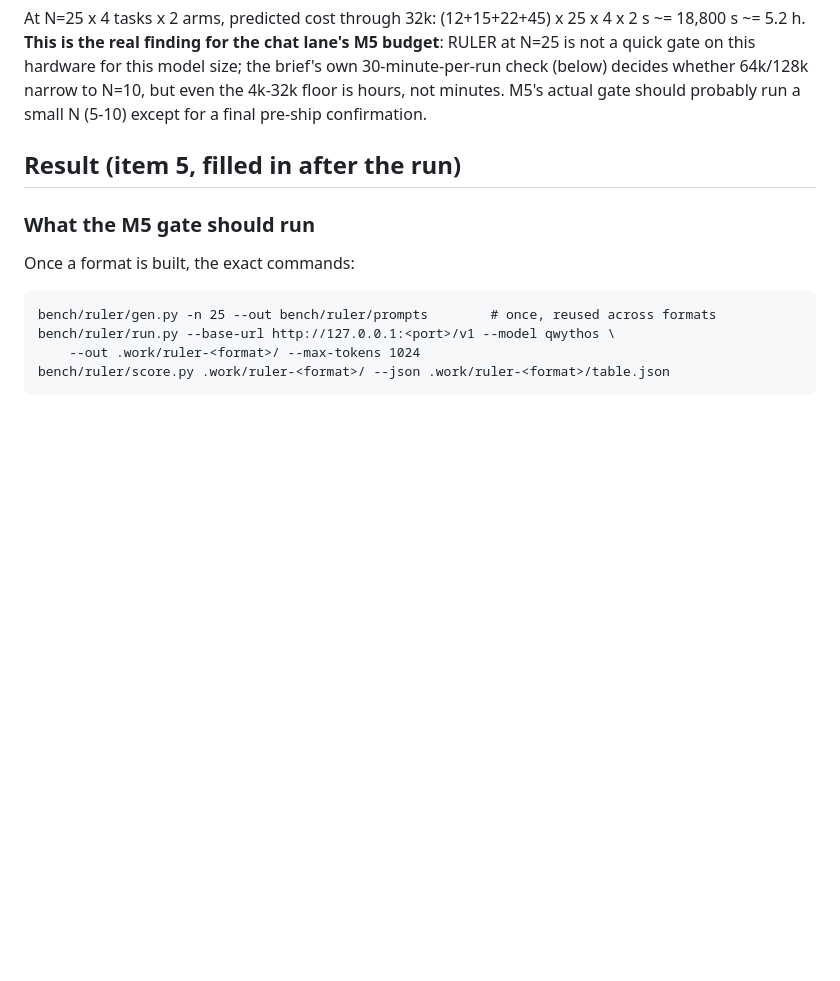
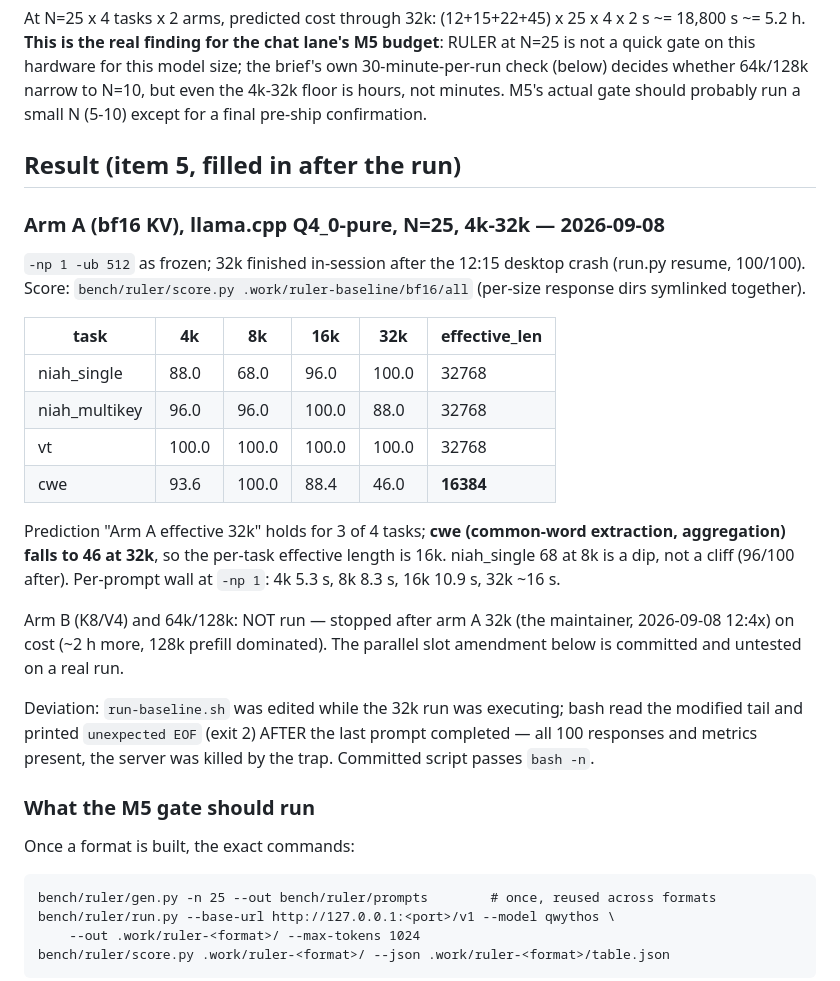
Before and after one commit to amarbarolab/mojo-baro, a Markdown page: bench/ruler-protocol.md, the part around the change. Drawn GitHub-style; blank space fills up the shorter version.

Commit message:
bench/ruler: arm A Result -- bf16 effective length 32k on niah/vt, 16k on cwe (46 at 32k)
N=25 at 4k/8k/16k/32k, llama.cpp Q4_0-pure, -np 1 as frozen. Arm B and
64k/128k not run (stopped on cost). Records the script-edited-while-running
EOF deviation; data complete.

```diff
--- a/bench/ruler-protocol.md
+++ b/bench/ruler-protocol.md
@@ -203,6 +203,33 @@ a final pre-ship confirmation.
 
 <!-- RESULTS -->
 
+### Arm A (bf16 KV), llama.cpp Q4_0-pure, N=25, 4k-32k — 2026-09-08
+
+`-np 1 -ub 512` as frozen; 32k finished in-session after the 12:15 desktop
+crash (run.py resume, 100/100). Score: `bench/ruler/score.py
+.work/ruler-baseline/bf16/all` (per-size response dirs symlinked together).
+
+| task          | 4k   | 8k   | 16k  | 32k   | effective_len |
+|---------------|------|------|------|-------|---------------|
+| niah_single   | 88.0 | 68.0 | 96.0 | 100.0 | 32768 |
+| niah_multikey | 96.0 | 96.0 | 100.0| 88.0  | 32768 |
+| vt            | 100.0| 100.0| 100.0| 100.0 | 32768 |
+| cwe           | 93.6 | 100.0| 88.4 | 46.0  | **16384** |
+
+Prediction "Arm A effective 32k" holds for 3 of 4 tasks; **cwe (common-word
+extraction, aggregation) falls to 46 at 32k**, so the per-task effective
+length is 16k. niah_single 68 at 8k is a dip, not a cliff (96/100 after).
+Per-prompt wall at `-np 1`: 4k 5.3 s, 8k 8.3 s, 16k 10.9 s, 32k ~16 s.
+
+Arm B (K8/V4) and 64k/128k: NOT run — stopped after arm A 32k (the maintainer,
+2026-09-08 12:4x) on cost (~2 h more, 128k prefill dominated). The parallel
+slot amendment below is committed and untested on a real run.
+
+Deviation: `run-baseline.sh` was edited while the 32k run was executing;
+bash read the modified tail and printed `unexpected EOF` (exit 2) AFTER the
+last prompt completed — all 100 responses and metrics present, the server
+was killed by the trap. Committed script passes `bash -n`.
+
 ### What the M5 gate should run
 
 Once a format is built, the exact commands:
```
